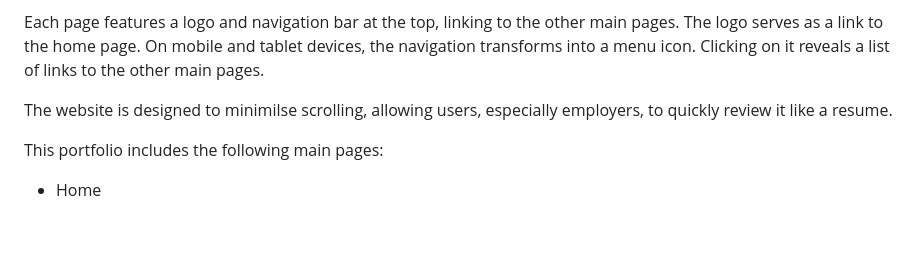
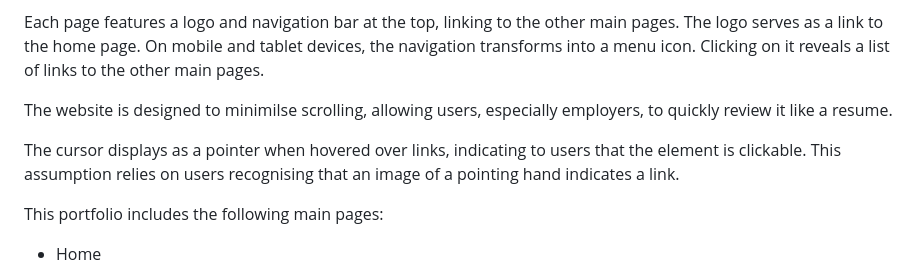
Before and after one commit to kimnle/T1A2-Portfolio, a Markdown page: readme.md, the part around the change. GitHub-like rendering; blank space fills up the shorter version.

Commit message:
added website feature

```diff
--- a/readme.md
+++ b/readme.md
@@ -17,6 +17,8 @@ I designed the portfolio website to be simple, utilising black text for increase
 Each page features a logo and navigation bar at the top, linking to the other main pages. The logo serves as a link to the home page. On mobile and tablet devices, the navigation transforms into a menu icon. Clicking on it reveals a list of links to the other main pages.
 
 The website is designed to minimilse scrolling, allowing users, especially employers, to quickly review it like a resume.
+
+The cursor displays as a pointer when hovered over links, indicating to users that the element is clickable. This assumption relies on users recognising that an image of a pointing hand indicates a link.
 
 This portfolio includes the following main pages:
 
```
